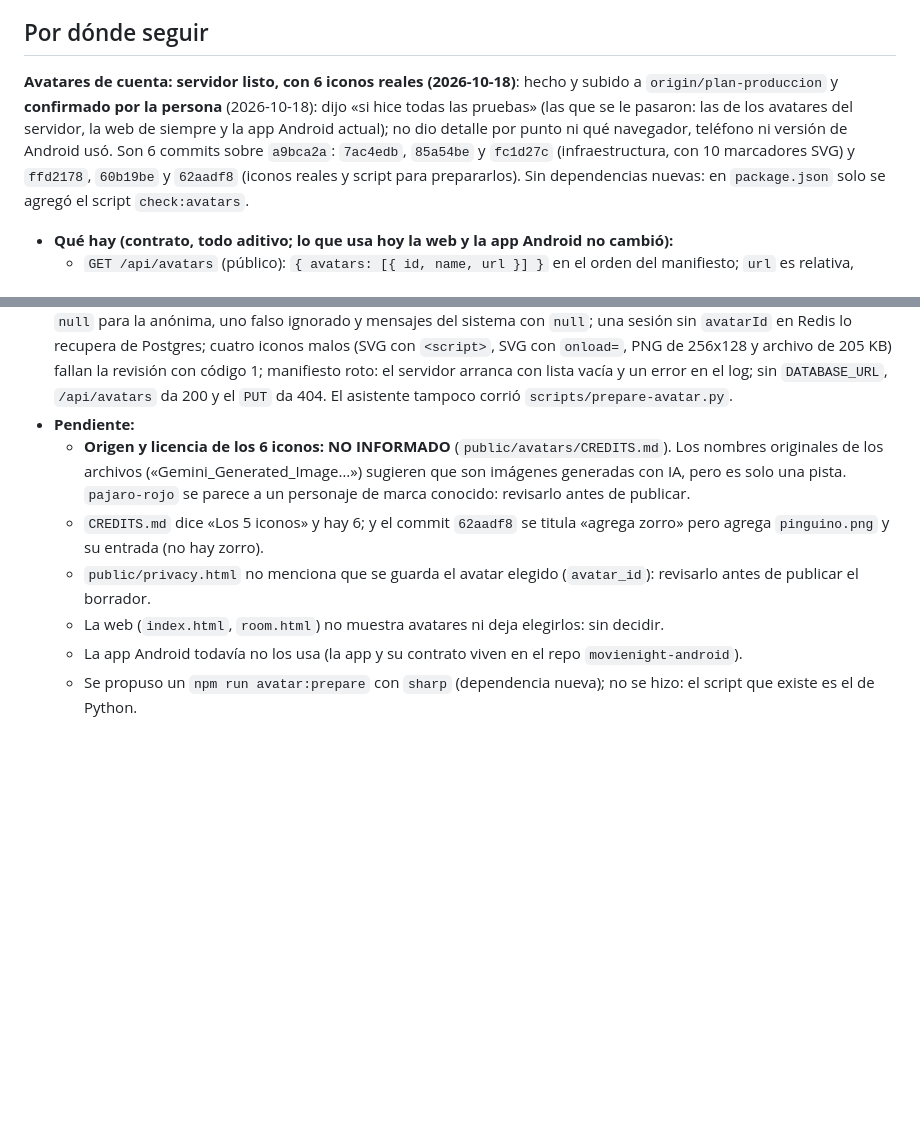
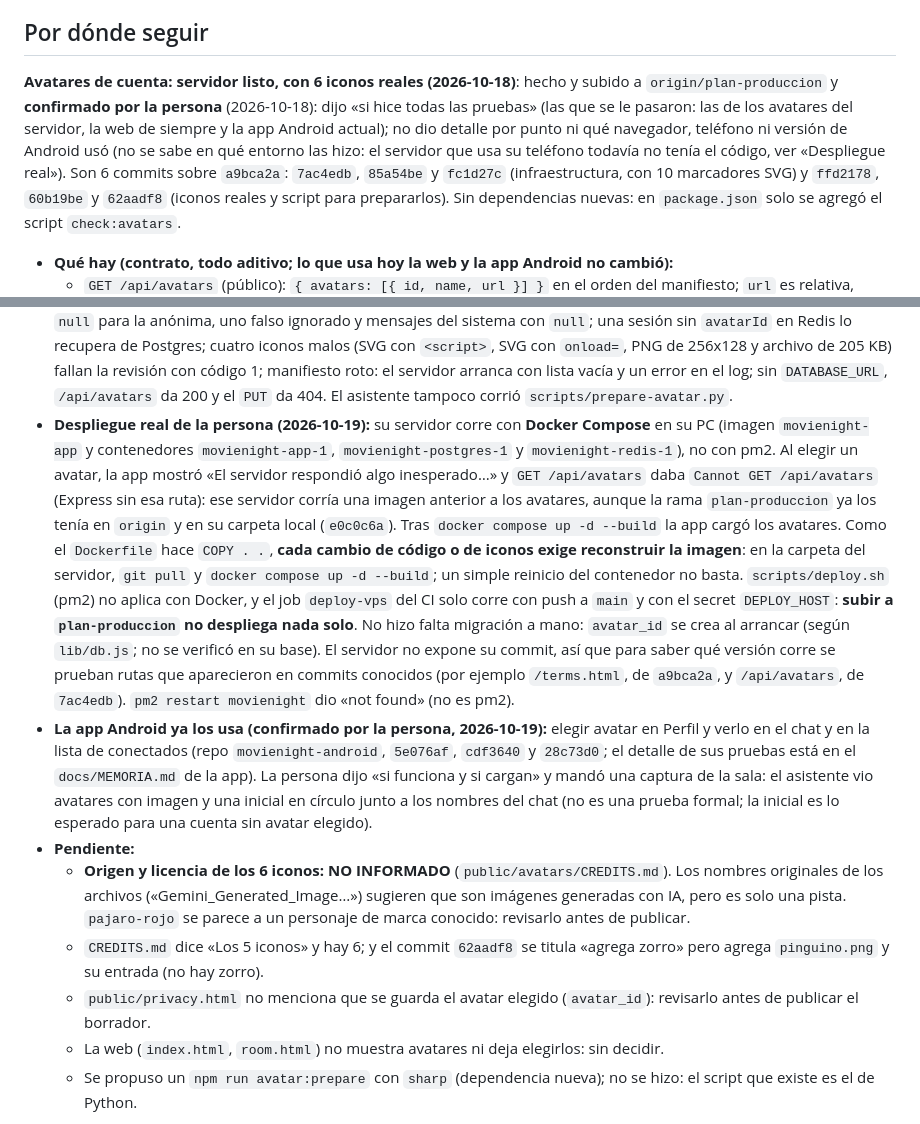
Before and after one commit to isra16class-byte/movienight, a Markdown page: docs/MEMORIA.md, 2 parts joined by grey strips. Rendered like a GitHub page; blank space fills up the shorter version.

Commit message:
docs: el servidor se despliega con Docker Compose y los avatares ya funcionan en la app, confirmado por la persona (MEMORIA, CHANGELOG)

```diff
--- a/docs/MEMORIA.md
+++ b/docs/MEMORIA.md
@@ -151,7 +151,7 @@ mover la barra de progreso — cualquier intento se revierte.
 ## Por dónde seguir
 
 **Avatares de cuenta: servidor listo, con 6 iconos reales (2026-10-18)**: hecho y subido a
-`origin/plan-produccion` y **confirmado por la persona** (2026-10-18): dijo «si hice todas las pruebas» (las que se le pasaron: las de los avatares del servidor, la web de siempre y la app Android actual); no dio detalle por punto ni qué navegador, teléfono ni versión de Android usó. Son 6 commits sobre `a9bca2a`: `7ac4edb`, `85a54be` y `fc1d27c` (infraestructura, con 10 marcadores SVG) y
+`origin/plan-produccion` y **confirmado por la persona** (2026-10-18): dijo «si hice todas las pruebas» (las que se le pasaron: las de los avatares del servidor, la web de siempre y la app Android actual); no dio detalle por punto ni qué navegador, teléfono ni versión de Android usó (no se sabe en qué entorno las hizo: el servidor que usa su teléfono todavía no tenía el código, ver «Despliegue real»). Son 6 commits sobre `a9bca2a`: `7ac4edb`, `85a54be` y `fc1d27c` (infraestructura, con 10 marcadores SVG) y
 `ffd2178`, `60b19be` y `62aadf8` (iconos reales y script para prepararlos). Sin dependencias nuevas: en `package.json` solo se agregó el script `check:avatars`.
 
 - **Qué hay (contrato, todo aditivo; lo que usa hoy la web y la app Android no cambió):**
@@ -194,6 +194,20 @@ mover la barra de progreso — cualquier intento se revierte.
   malos (SVG con `<script>`, SVG con `onload=`, PNG de 256x128 y archivo de 205 KB) fallan la revisión con código 1; manifiesto roto:
   el servidor arranca con lista vacía y un error en el log; sin `DATABASE_URL`, `/api/avatars` da 200 y el `PUT` da 404.
   El asistente tampoco corrió `scripts/prepare-avatar.py`.
+- **Despliegue real de la persona (2026-10-19):** su servidor corre con **Docker Compose** en su PC (imagen `movienight-app` y contenedores
+  `movienight-app-1`, `movienight-postgres-1` y `movienight-redis-1`), no con pm2. Al elegir un avatar, la app mostró «El servidor respondió algo
+  inesperado…» y `GET /api/avatars` daba `Cannot GET /api/avatars` (Express sin esa ruta): ese servidor corría una imagen anterior a los
+  avatares, aunque la rama `plan-produccion` ya los tenía en `origin` y en su carpeta local (`e0c0c6a`). Tras `docker compose up -d --build`
+  la app cargó los avatares. Como el `Dockerfile` hace `COPY . .`, **cada cambio de código o de iconos exige reconstruir la imagen**: en la
+  carpeta del servidor, `git pull` y `docker compose up -d --build`; un simple reinicio del contenedor no basta. `scripts/deploy.sh` (pm2) no
+  aplica con Docker, y el job `deploy-vps` del CI solo corre con push a `main` y con el secret `DEPLOY_HOST`: **subir a `plan-produccion` no
+  despliega nada solo**. No hizo falta migración a mano: `avatar_id` se crea al arrancar (según `lib/db.js`; no se verificó en su base). El servidor
+  no expone su commit, así que para saber qué versión corre se prueban rutas que aparecieron en commits conocidos (por ejemplo `/terms.html`, de
+  `a9bca2a`, y `/api/avatars`, de `7ac4edb`). `pm2 restart movienight` dio «not found» (no es pm2).
+- **La app Android ya los usa (confirmado por la persona, 2026-10-19):** elegir avatar en Perfil y verlo en el chat y en la lista de conectados
+  (repo `movienight-android`, `5e076af`, `cdf3640` y `28c73d0`; el detalle de sus pruebas está en el `docs/MEMORIA.md` de la app). La persona dijo
+  «si funciona y si cargan» y mandó una captura de la sala: el asistente vio avatares con imagen y una inicial en círculo junto a los nombres del
+  chat (no es una prueba formal; la inicial es lo esperado para una cuenta sin avatar elegido).
 - **Pendiente:**
   - **Origen y licencia de los 6 iconos: NO INFORMADO** (`public/avatars/CREDITS.md`). Los nombres originales de los archivos
     («Gemini_Generated_Image…») sugieren que son imágenes generadas con IA, pero es solo una pista. `pajaro-rojo` se parece a un
@@ -202,7 +216,6 @@ mover la barra de progreso — cualquier intento se revierte.
     entrada (no hay zorro).
   - `public/privacy.html` no menciona que se guarda el avatar elegido (`avatar_id`): revisarlo antes de publicar el borrador.
   - La web (`index.html`, `room.html`) no muestra avatares ni deja elegirlos: sin decidir.
-  - La app Android todavía no los usa (la app y su contrato viven en el repo `movienight-android`).
   - Se propuso un `npm run avatar:prepare` con `sharp` (dependencia nueva); no se hizo: el script que existe es el de Python.
 
 **Términos de uso / privacidad — BORRADOR, no publicado (2026-09-10)**: único
```
Also changed, not shown: docs/CHANGELOG.md (+18 -0 lines).
